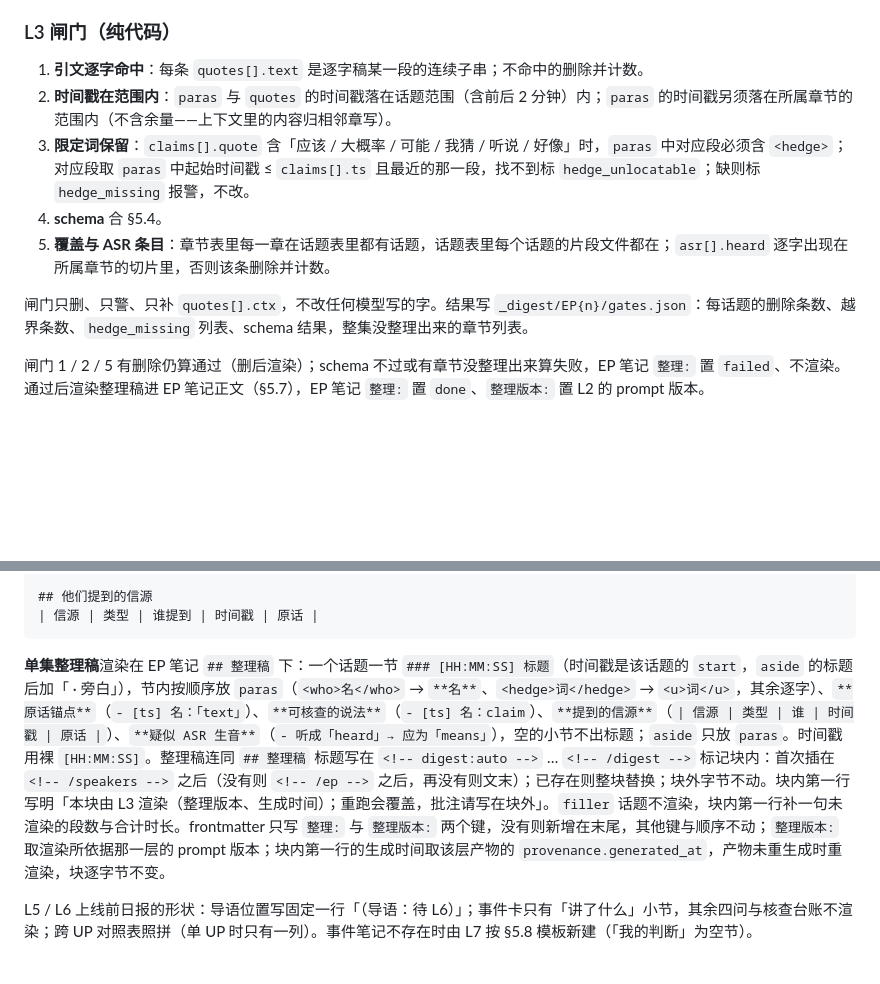
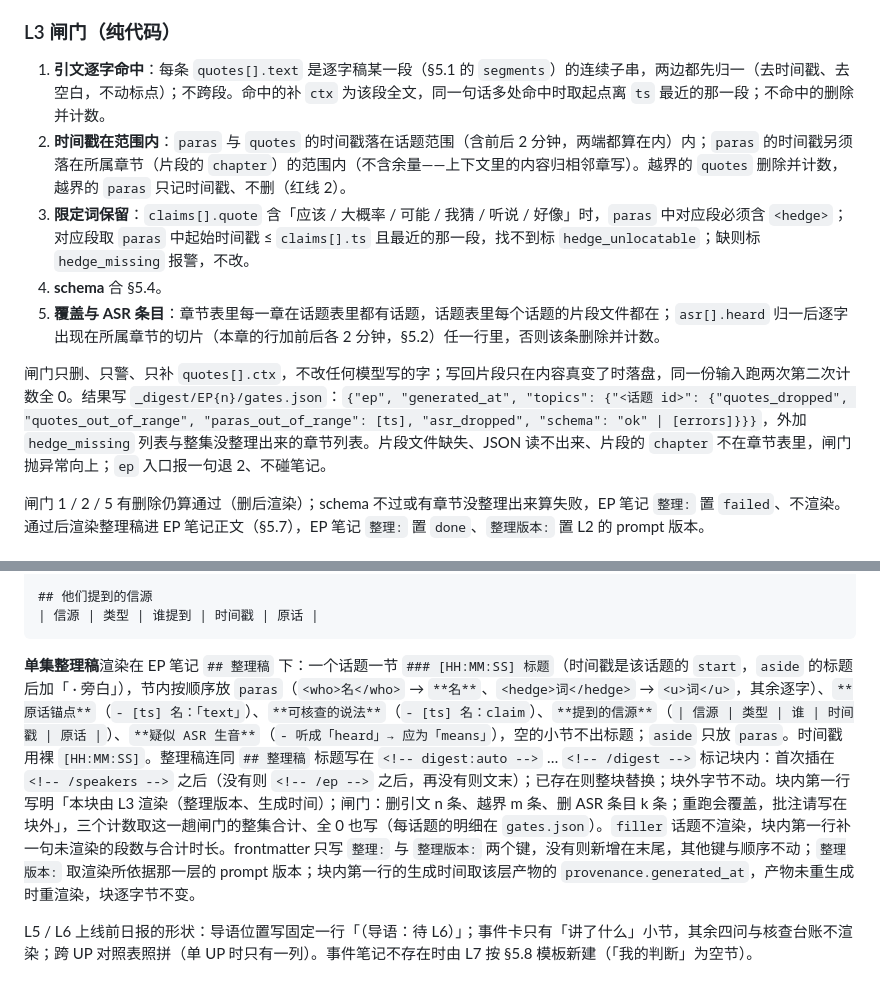
Before and after one commit to kildren-coder/story-machine, a Markdown page: SPEC.md, 2 parts joined by grey strips. Rendered like a GitHub page; blank space fills up the shorter version.

Commit message:
docs: SPEC 跟上闸门的落地——比到段、越界的段只记、gates.json 的字段（#53）
闸门 1 比的是 §5.1 的段（不跨段）、命中补 `ctx`；闸门 5 比的是 §5.2 的章节切片。
gates.json 写出每话题那几个键的实际名字；块首行多了三个计数。目录树补上 sm/l3.py。

````diff
--- a/SPEC.md
+++ b/SPEC.md
@@ -195,13 +195,13 @@ L7      渲染      纯代码 ──► 日报 + 事件笔记 + 跨 UP 对照
 
 ### L3 闸门（纯代码）
 
-1. **引文逐字命中**：每条 `quotes[].text` 是逐字稿某一段的连续子串；不命中的删除并计数。
-2. **时间戳在范围内**：`paras` 与 `quotes` 的时间戳落在话题范围（含前后 2 分钟）内；`paras` 的时间戳另须落在所属章节的范围内（不含余量——上下文里的内容归相邻章写）。
+1. **引文逐字命中**：每条 `quotes[].text` 是逐字稿某一段（§5.1 的 `segments`）的连续子串，两边都先归一（去时间戳、去空白，不动标点）；不跨段。命中的补 `ctx` 为该段全文，同一句话多处命中时取起点离 `ts` 最近的那一段；不命中的删除并计数。
+2. **时间戳在范围内**：`paras` 与 `quotes` 的时间戳落在话题范围（含前后 2 分钟，两端都算在内）内；`paras` 的时间戳另须落在所属章节（片段的 `chapter`）的范围内（不含余量——上下文里的内容归相邻章写）。越界的 `quotes` 删除并计数，越界的 `paras` 只记时间戳、不删（红线 2）。
 3. **限定词保留**：`claims[].quote` 含「应该 / 大概率 / 可能 / 我猜 / 听说 / 好像」时，`paras` 中对应段必须含 `<hedge>`；对应段取 `paras` 中起始时间戳 ≤ `claims[].ts` 且最近的那一段，找不到标 `hedge_unlocatable`；缺则标 `hedge_missing` 报警，不改。
 4. **schema** 合 §5.4。
-5. **覆盖与 ASR 条目**：章节表里每一章在话题表里都有话题，话题表里每个话题的片段文件都在；`asr[].heard` 逐字出现在所属章节的切片里，否则该条删除并计数。
+5. **覆盖与 ASR 条目**：章节表里每一章在话题表里都有话题，话题表里每个话题的片段文件都在；`asr[].heard` 归一后逐字出现在所属章节的切片（本章的行加前后各 2 分钟，§5.2）任一行里，否则该条删除并计数。
 
-闸门只删、只警、只补 `quotes[].ctx`，不改任何模型写的字。结果写 `_digest/EP{n}/gates.json`：每话题的删除条数、越界条数、`hedge_missing` 列表、schema 结果，整集没整理出来的章节列表。
+闸门只删、只警、只补 `quotes[].ctx`，不改任何模型写的字；写回片段只在内容真变了时落盘，同一份输入跑两次第二次计数全 0。结果写 `_digest/EP{n}/gates.json`：`{"ep", "generated_at", "topics": {"<话题 id>": {"quotes_dropped", "quotes_out_of_range", "paras_out_of_range": [ts], "asr_dropped", "schema": "ok" | [errors]}}}`，外加 `hedge_missing` 列表与整集没整理出来的章节列表。片段文件缺失、JSON 读不出来、片段的 `chapter` 不在章节表里，闸门抛异常向上；`ep` 入口报一句退 2、不碰笔记。
 
 闸门 1 / 2 / 5 有删除仍算通过（删后渲染）；schema 不过或有章节没整理出来算失败，EP 笔记 `整理:` 置 `failed`、不渲染。通过后渲染整理稿进 EP 笔记正文（§5.7），EP 笔记 `整理:` 置 `done`、`整理版本:` 置 L2 的 prompt 版本。
 
@@ -375,7 +375,7 @@ pipeline_version: v3.0
 | 信源 | 类型 | 谁提到 | 时间戳 | 原话 |
 ```
 
-**单集整理稿**渲染在 EP 笔记 `## 整理稿` 下：一个话题一节 `### [HH:MM:SS] 标题`（时间戳是该话题的 `start`，`aside` 的标题后加「 · 旁白」），节内按顺序放 `paras`（`<who>名</who>` → `**名**`、`<hedge>词</hedge>` → `<u>词</u>`，其余逐字）、`**原话锚点**`（`- [ts] 名：「text」`）、`**可核查的说法**`（`- [ts] 名：claim`）、`**提到的信源**`（`| 信源 | 类型 | 谁 | 时间戳 | 原话 |`）、`**疑似 ASR 生音**`（`- 听成「heard」→ 应为「means」`），空的小节不出标题；`aside` 只放 `paras`。时间戳用裸 `[HH:MM:SS]`。整理稿连同 `## 整理稿` 标题写在 `<!-- digest:auto -->` … `<!-- /digest -->` 标记块内：首次插在 `<!-- /speakers -->` 之后（没有则 `<!-- /ep -->` 之后，再没有则文末）；已存在则整块替换；块外字节不动。块内第一行写明「本块由 L3 渲染（整理版本、生成时间）；重跑会覆盖，批注请写在块外」。`filler` 话题不渲染，块内第一行补一句未渲染的段数与合计时长。frontmatter 只写 `整理:` 与 `整理版本:` 两个键，没有则新增在末尾，其他键与顺序不动；`整理版本:` 取渲染所依据那一层的 prompt 版本；块内第一行的生成时间取该层产物的 `provenance.generated_at`，产物未重生成时重渲染，块逐字节不变。
+**单集整理稿**渲染在 EP 笔记 `## 整理稿` 下：一个话题一节 `### [HH:MM:SS] 标题`（时间戳是该话题的 `start`，`aside` 的标题后加「 · 旁白」），节内按顺序放 `paras`（`<who>名</who>` → `**名**`、`<hedge>词</hedge>` → `<u>词</u>`，其余逐字）、`**原话锚点**`（`- [ts] 名：「text」`）、`**可核查的说法**`（`- [ts] 名：claim`）、`**提到的信源**`（`| 信源 | 类型 | 谁 | 时间戳 | 原话 |`）、`**疑似 ASR 生音**`（`- 听成「heard」→ 应为「means」`），空的小节不出标题；`aside` 只放 `paras`。时间戳用裸 `[HH:MM:SS]`。整理稿连同 `## 整理稿` 标题写在 `<!-- digest:auto -->` … `<!-- /digest -->` 标记块内：首次插在 `<!-- /speakers -->` 之后（没有则 `<!-- /ep -->` 之后，再没有则文末）；已存在则整块替换；块外字节不动。块内第一行写明「本块由 L3 渲染（整理版本、生成时间）；闸门：删引文 n 条、越界 m 条、删 ASR 条目 k 条；重跑会覆盖，批注请写在块外」，三个计数取这一趟闸门的整集合计、全 0 也写（每话题的明细在 `gates.json`）。`filler` 话题不渲染，块内第一行补一句未渲染的段数与合计时长。frontmatter 只写 `整理:` 与 `整理版本:` 两个键，没有则新增在末尾，其他键与顺序不动；`整理版本:` 取渲染所依据那一层的 prompt 版本；块内第一行的生成时间取该层产物的 `provenance.generated_at`，产物未重生成时重渲染，块逐字节不变。
 
 L5 / L6 上线前日报的形状：导语位置写固定一行「（导语：待 L6）」；事件卡只有「讲了什么」小节，其余四问与核查台账不渲染；跨 UP 对照表照拼（单 UP 时只有一列）。事件笔记不存在时由 L7 按 §5.8 模板新建（「我的判断」为空节）。
 
````
Also changed, not shown: docs/agents/domain.md (+1 -0 lines).
